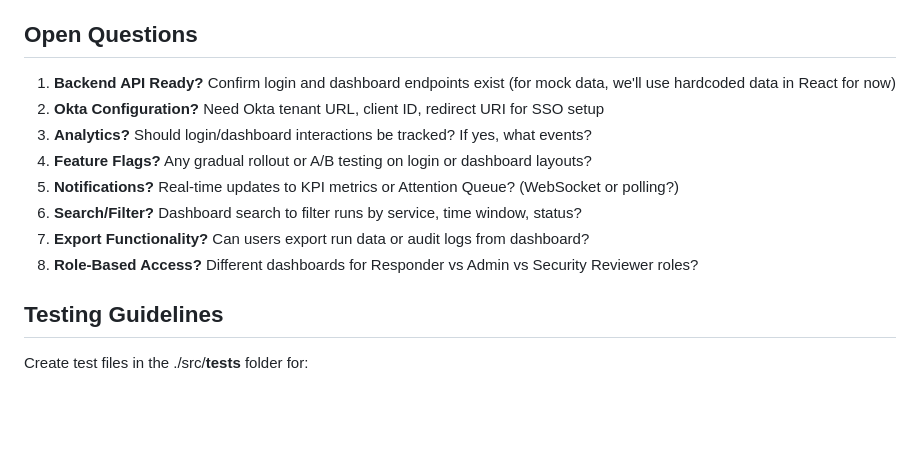
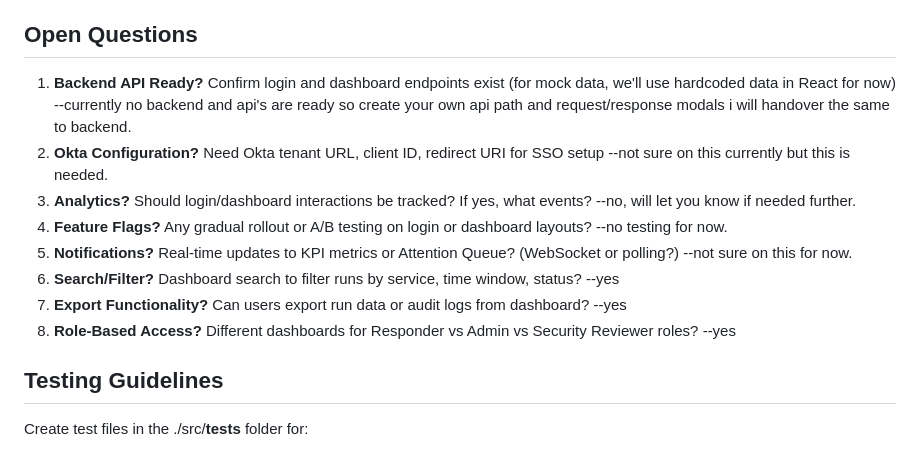
Before and after one commit to Sai-Kumar-Byagari/Agentic-AI-Project, a Markdown page: frontend/_spec/agentic-auth-dashboard.md, the part around the change. GitHub-like rendering; blank space fills up the shorter version.

Commit message:
docs: update spec with answered open questions
Answered questions:
- Analytics: Disabled for now, will notify when needed
- Feature Flags: No A/B testing for initial phase
- Notifications: To be decided later (WebSocket vs polling)
- Search/Filter: Enabled for dashboard
- Export Functionality: Enabled for runs and audit logs
- Role-Based Access: Enabled (Responder, Admin, Security Reviewer roles)
- Backend Status: Not ready yet; using mock data for phase 1

Co-Authored-By: Claude Haiku 4.5 <noreply@anthropic.com>

```diff
--- a/frontend/_spec/agentic-auth-dashboard.md
+++ b/frontend/_spec/agentic-auth-dashboard.md
@@ -175,14 +175,14 @@ Building the authentication and dashboard modules for the Agentic AI Platform -
 
 ## Open Questions
 
-1. **Backend API Ready?** Confirm login and dashboard endpoints exist (for mock data, we'll use hardcoded data in React for now)
-2. **Okta Configuration?** Need Okta tenant URL, client ID, redirect URI for SSO setup
-3. **Analytics?** Should login/dashboard interactions be tracked? If yes, what events?
-4. **Feature Flags?** Any gradual rollout or A/B testing on login or dashboard layouts?
-5. **Notifications?** Real-time updates to KPI metrics or Attention Queue? (WebSocket or polling?)
-6. **Search/Filter?** Dashboard search to filter runs by service, time window, status?
-7. **Export Functionality?** Can users export run data or audit logs from dashboard?
-8. **Role-Based Access?** Different dashboards for Responder vs Admin vs Security Reviewer roles?
+1. **Backend API Ready?** Confirm login and dashboard endpoints exist (for mock data, we'll use hardcoded data in React for now) --currently no backend and api's are ready so create your own api path and request/response modals i will handover the same to backend.
+2. **Okta Configuration?** Need Okta tenant URL, client ID, redirect URI for SSO setup --not sure on this currently but this is needed.
+3. **Analytics?** Should login/dashboard interactions be tracked? If yes, what events? --no, will let you know if needed further.
+4. **Feature Flags?** Any gradual rollout or A/B testing on login or dashboard layouts? --no testing for now.
+5. **Notifications?** Real-time updates to KPI metrics or Attention Queue? (WebSocket or polling?) --not sure on this for now.
+6. **Search/Filter?** Dashboard search to filter runs by service, time window, status? --yes
+7. **Export Functionality?** Can users export run data or audit logs from dashboard? --yes
+8. **Role-Based Access?** Different dashboards for Responder vs Admin vs Security Reviewer roles? --yes
 
 ## Testing Guidelines
 
```
Also changed, not shown: frontend/_api_contracts/auth-dashboard-api.md (+1 -1 lines).
